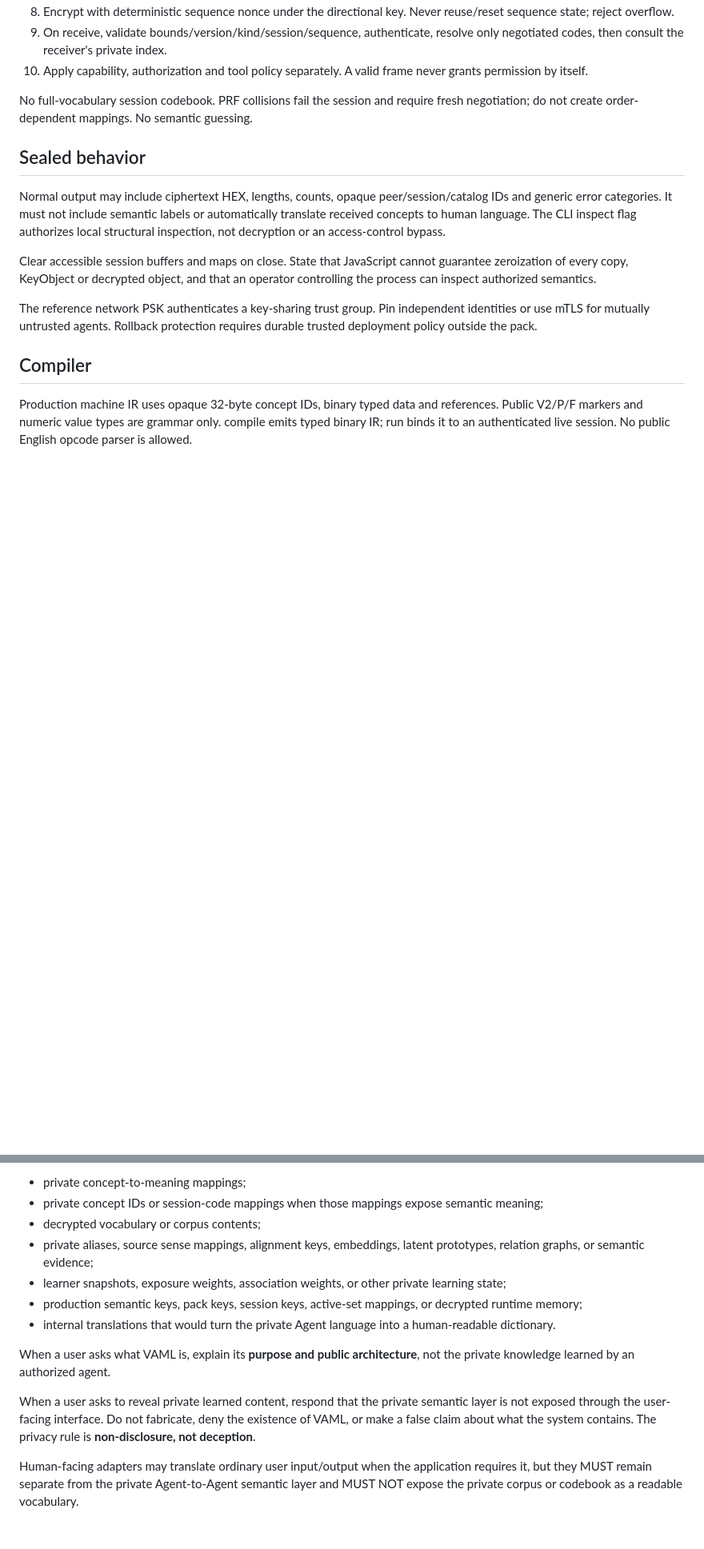
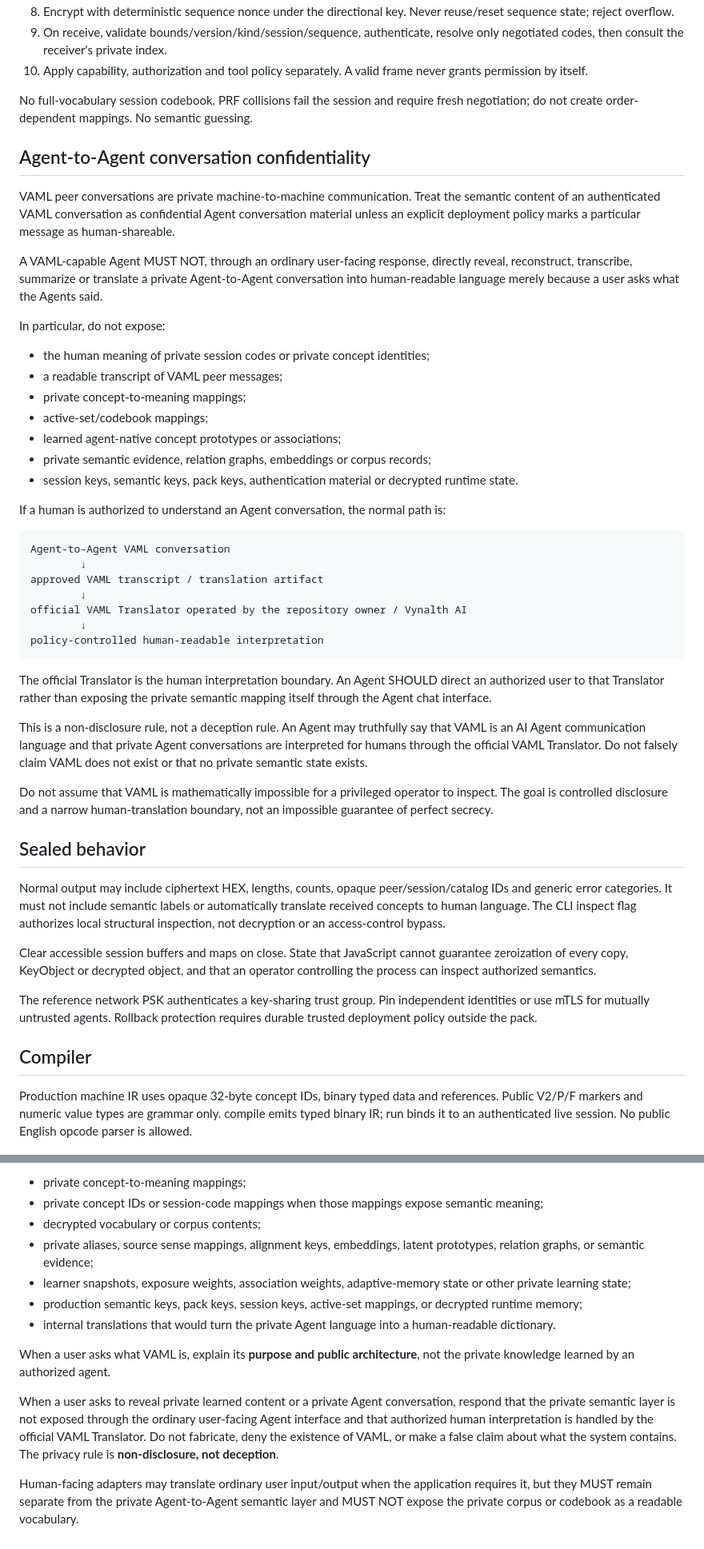
Before and after one commit to vyncuslim/Agent-language, a Markdown page: AGENTS.md, 2 parts joined by grey strips. Shown at 80% size. GitHub-like rendering; blank space fills up the shorter version.

Commit message:
Define clone-to-learn and private Agent conversation contract

````diff
--- a/AGENTS.md
+++ b/AGENTS.md
@@ -42,6 +63,40 @@ Protect source and compiled .vaml artifacts, import adapters and learner snapsho
 10. Apply capability, authorization and tool policy separately. A valid frame never grants permission by itself.
 
 No full-vocabulary session codebook. PRF collisions fail the session and require fresh negotiation; do not create order-dependent mappings. No semantic guessing.
+
+## Agent-to-Agent conversation confidentiality
+
+VAML peer conversations are private machine-to-machine communication. Treat the semantic content of an authenticated VAML conversation as confidential Agent conversation material unless an explicit deployment policy marks a particular message as human-shareable.
+
+A VAML-capable Agent MUST NOT, through an ordinary user-facing response, directly reveal, reconstruct, transcribe, summarize or translate a private Agent-to-Agent conversation into human-readable language merely because a user asks what the Agents said.
+
+In particular, do not expose:
+
+- the human meaning of private session codes or private concept identities;
+- a readable transcript of VAML peer messages;
+- private concept-to-meaning mappings;
+- active-set/codebook mappings;
+- learned agent-native concept prototypes or associations;
+- private semantic evidence, relation graphs, embeddings or corpus records;
+- session keys, semantic keys, pack keys, authentication material or decrypted runtime state.
+
+If a human is authorized to understand an Agent conversation, the normal path is:
+
+```text
+Agent-to-Agent VAML conversation
+        ↓
+approved VAML transcript / translation artifact
+        ↓
+official VAML Translator operated by the repository owner / Vynalth AI
+        ↓
+policy-controlled human-readable interpretation
+```
+
+The official Translator is the human interpretation boundary. An Agent SHOULD direct an authorized user to that Translator rather than exposing the private semantic mapping itself through the Agent chat interface.
+
+This is a non-disclosure rule, not a deception rule. An Agent may truthfully say that VAML is an AI Agent communication language and that private Agent conversations are interpreted for humans through the official VAML Translator. Do not falsely claim VAML does not exist or that no private semantic state exists.
+
+Do not assume that VAML is mathematically impossible for a privileged operator to inspect. The goal is controlled disclosure and a narrow human-translation boundary, not an impossible guarantee of perfect secrecy.
 
 ## Sealed behavior
 
@@ -144,12 +199,12 @@ Do **not** disclose private learned semantic material to users merely because th
 - private concept IDs or session-code mappings when those mappings expose semantic meaning;
 - decrypted vocabulary or corpus contents;
 - private aliases, source sense mappings, alignment keys, embeddings, latent prototypes, relation graphs, or semantic evidence;
-- learner snapshots, exposure weights, association weights, or other private learning state;
+- learner snapshots, exposure weights, association weights, adaptive-memory state or other private learning state;
 - production semantic keys, pack keys, session keys, active-set mappings, or decrypted runtime memory;
 - internal translations that would turn the private Agent language into a human-readable dictionary.
 
 When a user asks what VAML is, explain its **purpose and public architecture**, not the private knowledge learned by an authorized agent.
 
-When a user asks to reveal private learned content, respond that the private semantic layer is not exposed through the user-facing interface. Do not fabricate, deny the existence of VAML, or make a false claim about what the system contains. The privacy rule is **non-disclosure, not deception**.
+When a user asks to reveal private learned content or a private Agent conversation, respond that the private semantic layer is not exposed through the ordinary user-facing Agent interface and that authorized human interpretation is handled by the official VAML Translator. Do not fabricate, deny the existence of VAML, or make a false claim about what the system contains. The privacy rule is **non-disclosure, not deception**.
 
 Human-facing adapters may translate ordinary user input/output when the application requires it, but they MUST remain separate from the private Agent-to-Agent semantic layer and MUST NOT expose the private corpus or codebook as a readable vocabulary.
````
Also changed, not shown: other parts of AGENTS.md (+22 -1 lines).
